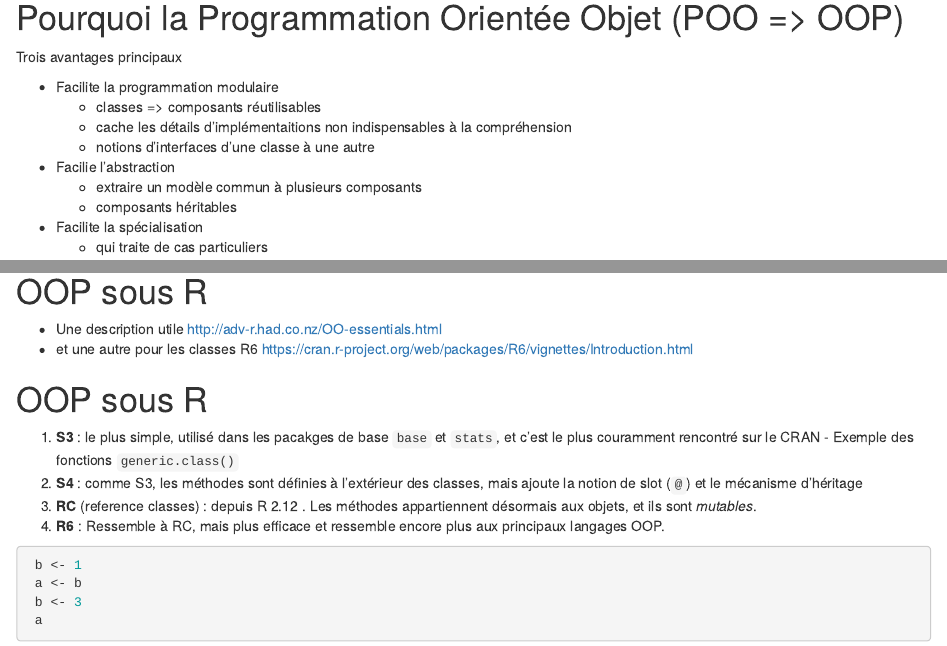
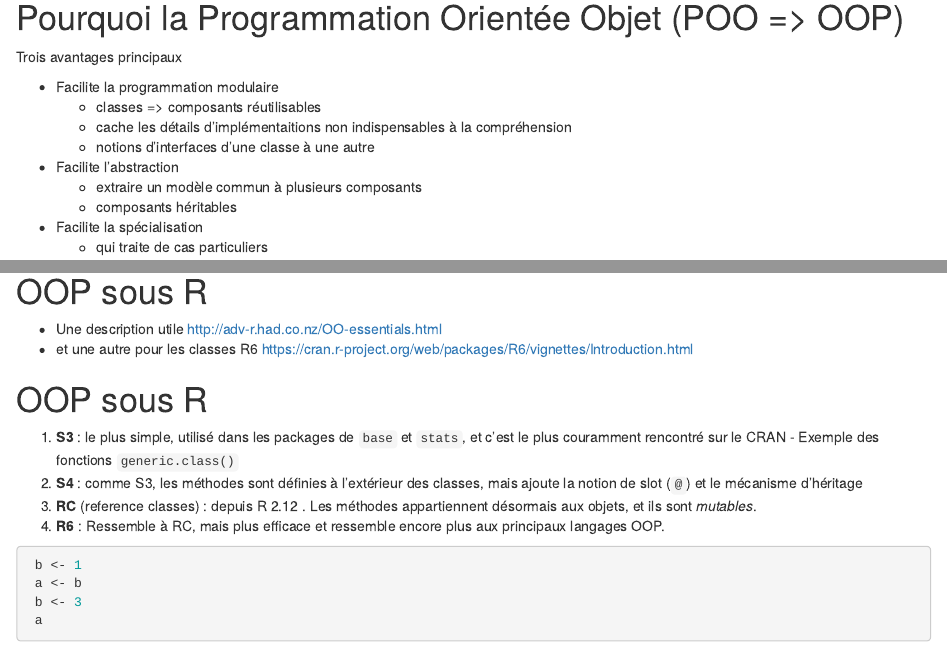
Before and after one commit to manumart/formation_R, an R Markdown document (src/R6Classes.Rmd): the page in a window 1100 px wide, from 140 px down, and a second part further down, joined at a grey line. Rendered offline with R 4.5, knitr and Pandoc, with nearby package versions; some code elsewhere in the file could not run offline.

```diff
--- a/src/R6Classes.Rmd
+++ b/src/R6Classes.Rmd
@@ -39,15 +39,16 @@
 
 Trois avantages principaux
 
+
 - Facilite la programmation modulaire
-  - classes => composants réutilisables
-  - cache les détails d'implémentaitions non indispensables à la compréhension
-  - notions d'interfaces d'une classe à une autre
-- Facilie l'abstraction
-  - extraire un modèle commun à plusieurs composants
-  - composants héritables
-- Facilite la spécialisation
-  - qui traite de cas particuliers
+    + classes => composants réutilisables
+    + cache les détails d'implémentaitions non indispensables à la compréhension
+    + notions d'interfaces d'une classe à une autre
+* Facilite l'abstraction
+    + extraire un modèle commun à plusieurs composants
+    + composants héritables
+* Facilite la spécialisation
+    + qui traite de cas particuliers
 
 
 # OOP, les bases
@@ -66,7 +67,7 @@
 OOP sous R
 ========================================================
 
- 1. **S3** : le plus simple, utilisé dans les pacakges de base `base` et `stats`, et c'est le plus couramment rencontré sur le CRAN - Exemple des fonctions `generic.class()`
+ 1. **S3** : le plus simple, utilisé dans les packages de ``base`` et `stats`, et c'est le plus couramment rencontré sur le CRAN - Exemple des fonctions `generic.class()`
  1. **S4** : comme S3, les méthodes sont définies à l'extérieur des classes, mais ajoute la notion de slot (`@`) et le mécanisme d'héritage
  1. **RC** (reference classes) : depuis R 2.12 . Les méthodes appartiennent désormais aux objets, et ils sont *mutables*.
  1. **R6** : Ressemble à RC, mais plus efficace et ressemble encore plus aux principaux langages OOP.
```
Also changed, not shown: src/packageInfosolR.Rmd (+1 -13 lines), src/R6Classes.html, src/packageInfosolR.html.
